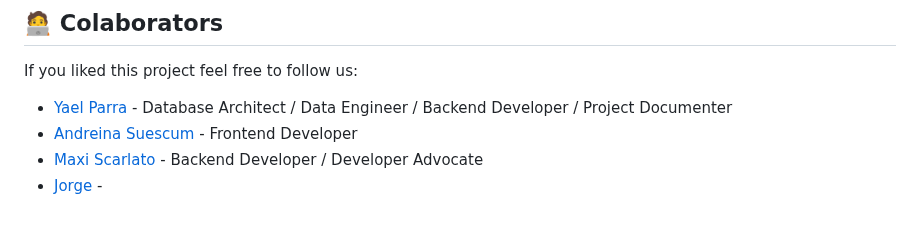
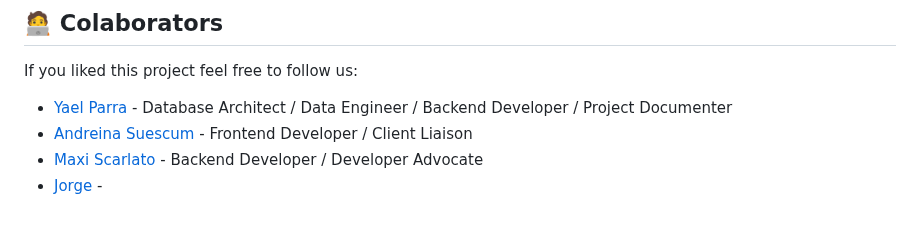
Before and after one commit to Yael-Parra/Repo---Midi, a Markdown page: README.md, the part around the change. Rendered like a GitHub page.

```diff
--- a/README.md
+++ b/README.md
@@ -167,6 +167,6 @@ If you find this project useful, please ⭐ **star the repository** ⭐ on GitHu
 If you liked this project feel free to follow us:
 
 - [Yael Parra](https://www.linkedin.com/in/yael-parra/) - Database Architect / Data Engineer / Backend Developer / Project Documenter
-- [Andreina Suescum](https://www.linkedin.com/in/andreina-suescum-a44860231) - Frontend Developer
+- [Andreina Suescum](https://www.linkedin.com/in/andreina-suescum-a44860231) - Frontend Developer / Client Liaison
 - [Maxi Scarlato](https://www.linkedin.com/in/maximiliano-carlos-scarlato-830a94284/) - Backend Developer / Developer Advocate
 - [Jorge](https://github.com/michaeljohnson) -
```
